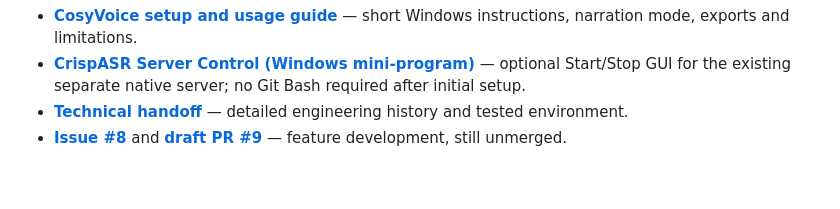
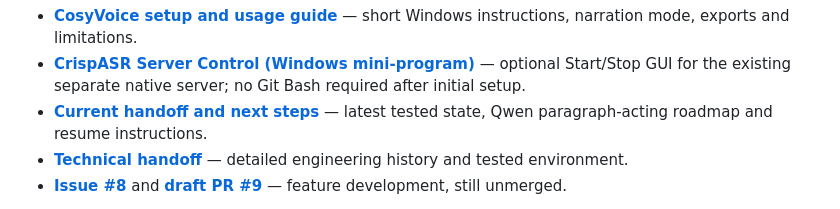
Before and after one commit to steveonw/read-aloud-fork, a Markdown page: README.md, the part around the change. Rendered like a GitHub page; blank space fills up the shorter version.

Commit message:
docs(m4): add current handoff, tested milestones and Qwen paragraph-acting roadmap

```diff
--- a/README.md
+++ b/README.md
@@ -20,6 +20,7 @@ stays loaded between sentences. No Python/PyTorch setup is needed.
 
 - **[CosyVoice setup and usage guide](docs/M4_LOCAL_COSYVOICE_TEST.md)** — short Windows instructions, narration mode, exports and limitations.
 - **[CrispASR Server Control (Windows mini-program)](tools/crispasr-server-control/README.md)** — optional Start/Stop GUI for the existing separate native server; no Git Bash required after initial setup.
+- **[Current handoff and next steps](docs/HANDOFF_NEXT_SESSION.md)** — latest tested state, Qwen paragraph-acting roadmap and resume instructions.
 - **[Technical handoff](docs/HANDOFF_M4_COSYVOICE_GGUF.md)** — detailed engineering history and tested environment.
 - **[Issue #8](https://github.com/steveonw/read-aloud-fork/issues/8)** and **[draft PR #9](https://github.com/steveonw/read-aloud-fork/pull/9)** — feature development, still unmerged.
 
```
Also changed, not shown: docs/HANDOFF_M4_COSYVOICE_GGUF.md (+2 -0 lines), docs/HANDOFF_NEXT_SESSION.md (added, +91 -0 lines).
